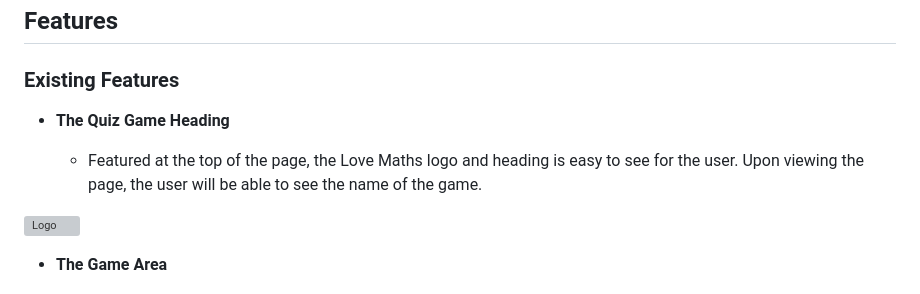
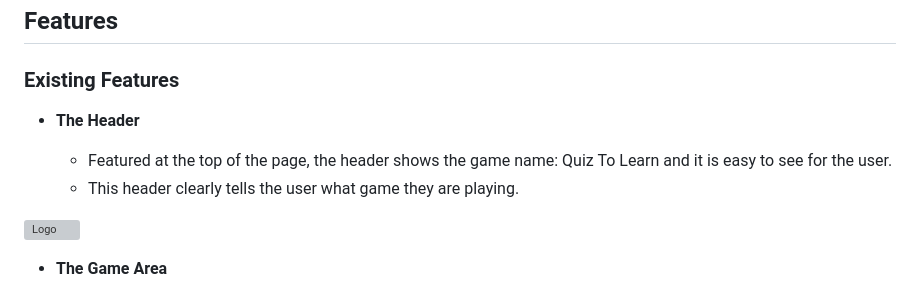
Before and after one commit to programmer-1991/quiz-app-PP2, a Markdown page: README.md, the part around the change printed below. Drawn GitHub-style; grey boxes are pictures that could not be loaded.

Commit message:
Change the description of the header

```diff
--- a/README.md
+++ b/README.md
@@ -8,7 +8,8 @@ Quiz-to-learn is a website that aims to show how pure JavaScript works in a real
 
 ### Existing Features
 
-- __The Quiz Game Heading__
+- __The Header__
 
-  - Featured at the top of the page, the Love Maths logo and heading is easy to see for the user. Upon viewing the page, the user will be able to see the name of the game.
+  - Featured at the top of the page, the header shows the game name: Quiz To Learn and it is easy to see for the user.
+  - This header clearly tells the user what game they are playing.
 
```
Also changed, not shown: other parts of README.md (+1 -1 lines).
